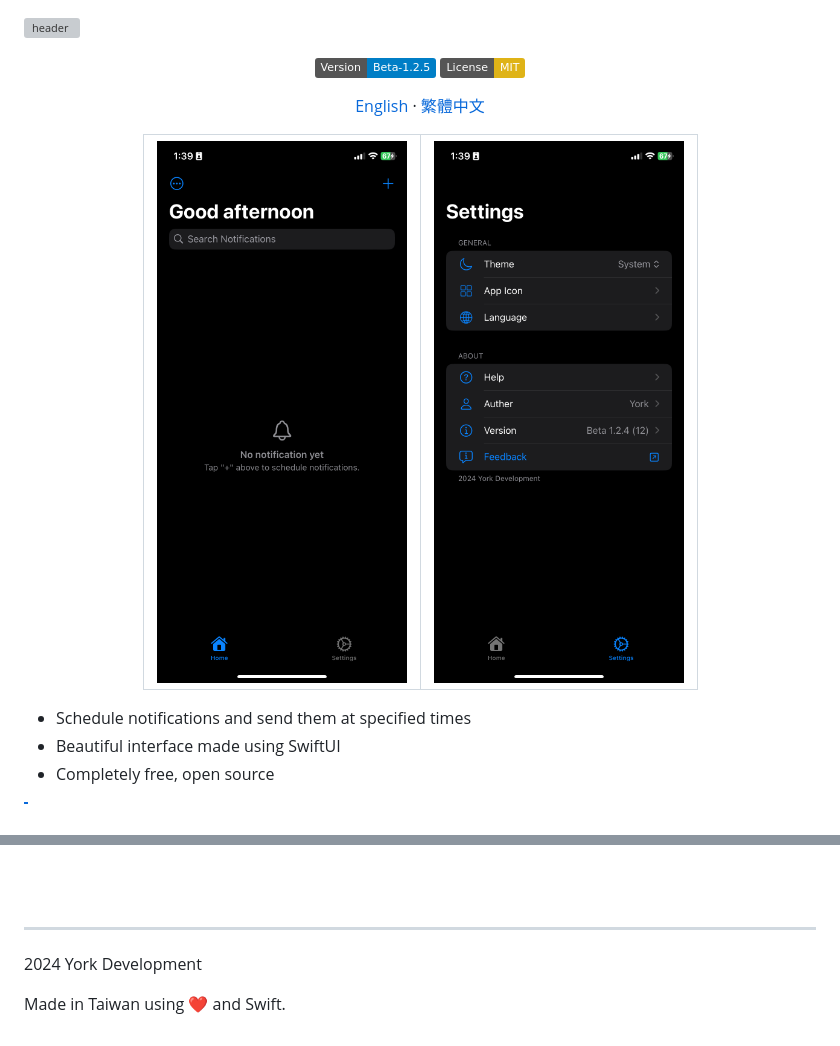
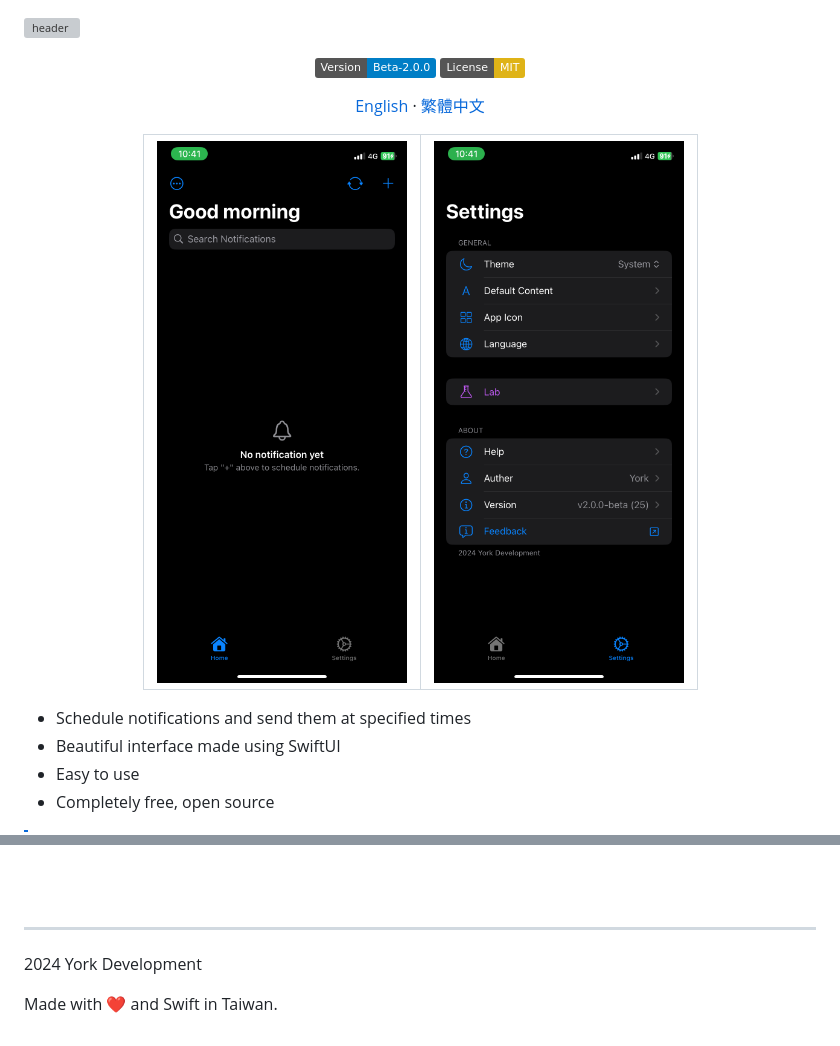
Before and after one commit to york9675/YorkNotify, a Markdown page: README.md, 2 parts joined by grey strips. GitHub-like rendering; pictures changed too: Screenshots/Home.png, Screenshots/Settings.png; badges without logos; grey boxes are pictures that could not be loaded.

Commit message:
v2.0.0-beta Update

```diff
--- a/README.md
+++ b/README.md
@@ -2,7 +2,7 @@
 
 <p align="center">
   <a href="#" target="_blank">
-    <img alt="Version" src="https://img.shields.io/badge/Version-Beta--1.2.5-blue.svg?cacheSeconds=2592000" />
+    <img alt="Version" src="https://img.shields.io/badge/Version-Beta--2.0.0-blue.svg?cacheSeconds=2592000" />
   </a>
   <a href="#" target="_blank">
     <img alt="License: MIT" src="https://img.shields.io/badge/License-MIT-yellow.svg" />
@@ -26,6 +26,7 @@
 
 - Schedule notifications and send them at specified times
 - Beautiful interface made using SwiftUI
+- Easy to use
 - Completely free, open source
 
 > [!NOTE]
@@ -135,4 +136,4 @@ Give a ⭐️ if you think this project is great!
 
 2024 York Development
 
-Made in Taiwan using :heart: and Swift.
+Made with :heart: and Swift in Taiwan.
```
Also changed, not shown: README_TW.md (+2 -1 lines), Screenshots/Home_TW.png, Screenshots/Settings_TW.png, 13 other files.
